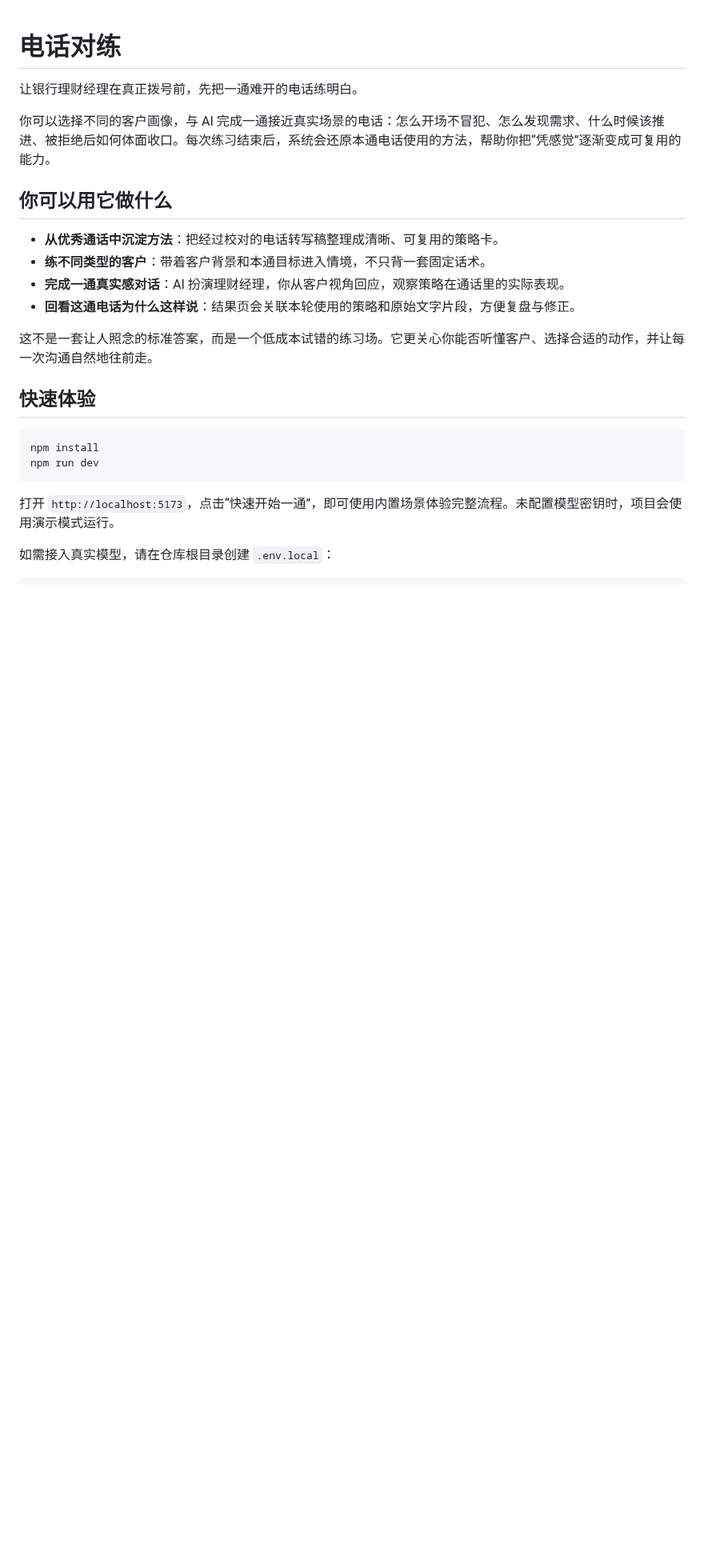
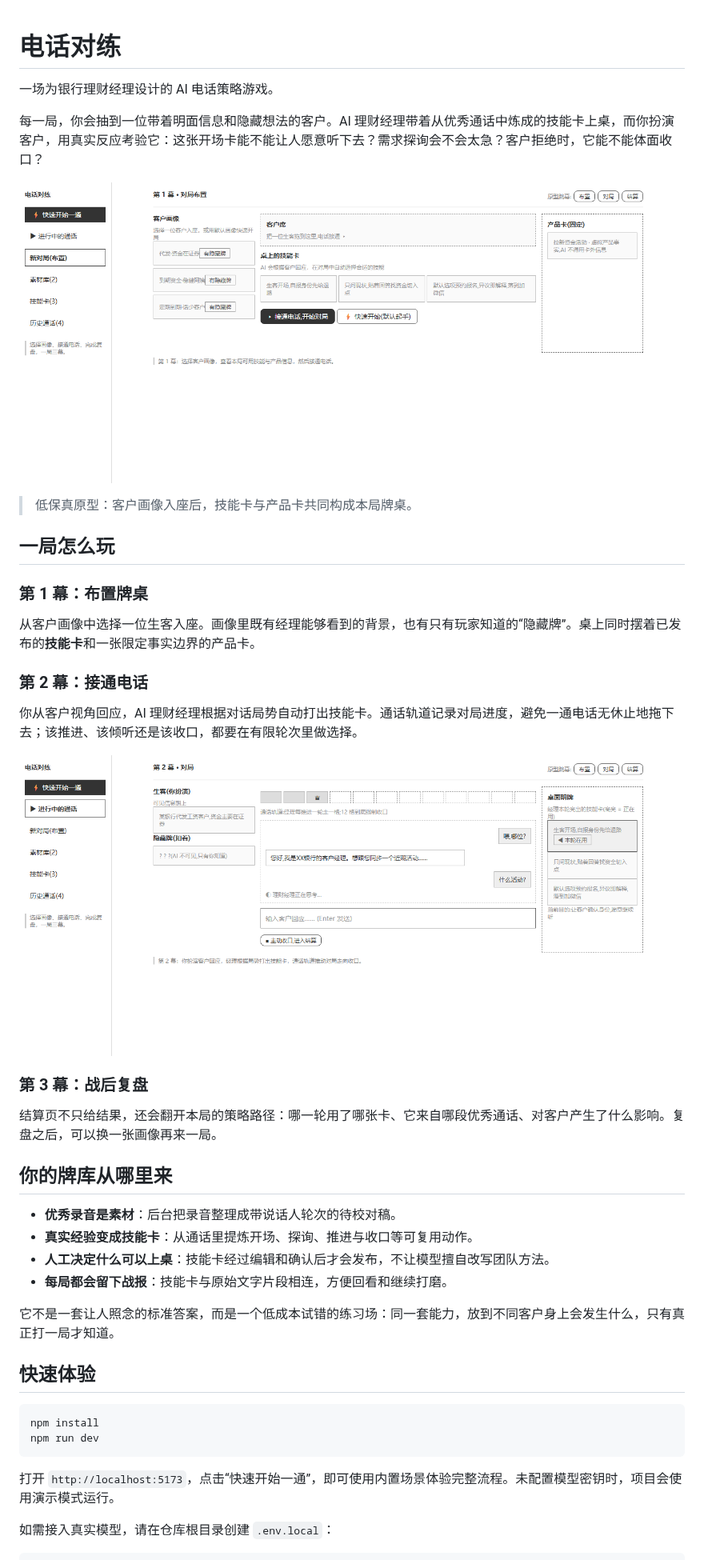
Before and after one commit to molo-wzq/client-seat, a Markdown page: README.md, the part around the change. Shown at 80% size. GitHub-like rendering; pictures changed too: docs/demo-board.png (added), docs/wireframe-gameplay.png (added); blank space fills up the shorter version.

Commit message:
docs: 用游戏玩法重写仓库介绍

```diff
--- a/README.md
+++ b/README.md
@@ -1,17 +1,37 @@
 # 电话对练
 
-让银行理财经理在真正拨号前，先把一通难开的电话练明白。
+一场为银行理财经理设计的 AI 电话策略游戏。
 
-你可以选择不同的客户画像，与 AI 完成一通接近真实场景的电话：怎么开场不冒犯、怎么发现需求、什么时候该推进、被拒绝后如何体面收口。每次练习结束后，系统会还原本通电话使用的方法，帮助你把“凭感觉”逐渐变成可复用的能力。
+每一局，你会抽到一位带着明面信息和隐藏想法的客户。AI 理财经理带着从优秀通话中炼成的技能卡上桌，而你扮演客户，用真实反应考验它：这张开场卡能不能让人愿意听下去？需求探询会不会太急？客户拒绝时，它能不能体面收口？
 
-## 你可以用它做什么
+![电话对练低保真棋盘原型](docs/wireframe-gameplay.png)
 
-- **从优秀通话中沉淀方法**：把经过校对的电话转写稿整理成清晰、可复用的策略卡。
-- **练不同类型的客户**：带着客户背景和本通目标进入情境，不只背一套固定话术。
-- **完成一通真实感对话**：AI 扮演理财经理，你从客户视角回应，观察策略在通话里的实际表现。
-- **回看这通电话为什么这样说**：结果页会关联本轮使用的策略和原始文字片段，方便复盘与修正。
+> 低保真原型：客户画像入座后，技能卡与产品卡共同构成本局牌桌。
 
-这不是一套让人照念的标准答案，而是一个低成本试错的练习场。它更关心你能否听懂客户、选择合适的动作，并让每一次沟通自然地往前走。
+## 一局怎么玩
+
+### 第 1 幕：布置牌桌
+
+从客户画像中选择一位生客入座。画像里既有经理能够看到的背景，也有只有玩家知道的“隐藏牌”。桌上同时摆着已发布的**技能卡**和一张限定事实边界的产品卡。
+
+### 第 2 幕：接通电话
+
+你从客户视角回应，AI 理财经理根据对话局势自动打出技能卡。通话轨道记录对局进度，避免一通电话无休止地拖下去；该推进、该倾听还是该收口，都要在有限轮次里做选择。
+
+![电话对练对局幕低保真原型](docs/demo-board.png)
+
+### 第 3 幕：战后复盘
+
+结算页不只给结果，还会翻开本局的策略路径：哪一轮用了哪张卡、它来自哪段优秀通话、对客户产生了什么影响。复盘之后，可以换一张画像再来一局。
+
+## 你的牌库从哪里来
+
+- **优秀录音是素材**：后台把录音整理成带说话人轮次的待校对稿。
+- **真实经验变成技能卡**：从通话里提炼开场、探询、推进与收口等可复用动作。
+- **人工决定什么可以上桌**：技能卡经过编辑和确认后才会发布，不让模型擅自改写团队方法。
+- **每局都会留下战报**：技能卡与原始文字片段相连，方便回看和继续打磨。
+
+它不是一套让人照念的标准答案，而是一个低成本试错的练习场：同一套能力，放到不同客户身上会发生什么，只有真正打一局才知道。
 
 ## 快速体验
 
```
Also changed, not shown: 1 other file.
